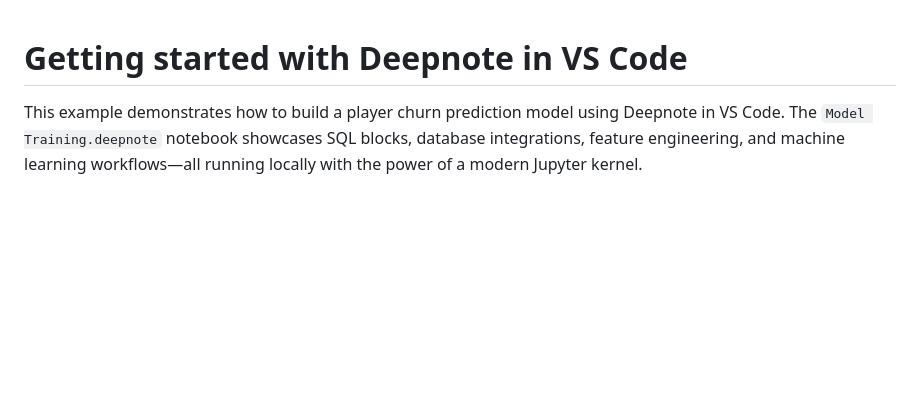
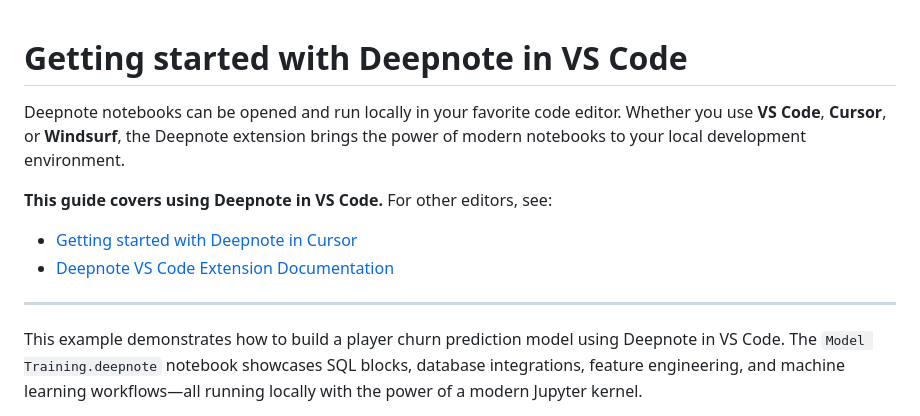
Before and after one commit to deepnote/deepnote, a Markdown page: examples/Getting started with Deepnote in VS Code/README.md, the part around the change. Drawn GitHub-style; blank space fills up the shorter version.

```diff
--- a/examples/Getting started with Deepnote in VS Code/README.md
+++ b/examples/Getting started with Deepnote in VS Code/README.md
@@ -1,4 +1,13 @@
 # Getting started with Deepnote in VS Code
+
+Deepnote notebooks can be opened and run locally in your favorite code editor. Whether you use **VS Code**, **Cursor**, or **Windsurf**, the Deepnote extension brings the power of modern notebooks to your local development environment.
+
+**This guide covers using Deepnote in VS Code.** For other editors, see:
+
+- [Getting started with Deepnote in Cursor](../Getting%20started%20with%20Deepnote%20in%20Cursor/README.md)
+- [Deepnote VS Code Extension Documentation](../../docs/vscode-extension.md)
+
+---
 
 This example demonstrates how to build a player churn prediction model using Deepnote in VS Code. The `Model Training.deepnote` notebook showcases SQL blocks, database integrations, feature engineering, and machine learning workflows—all running locally with the power of a modern Jupyter kernel.
 
```
Also changed, not shown: examples/Getting started with Deepnote in Cursor/README.md (+11 -0 lines), assets/deepnote-extension-screenshot.png (added).
